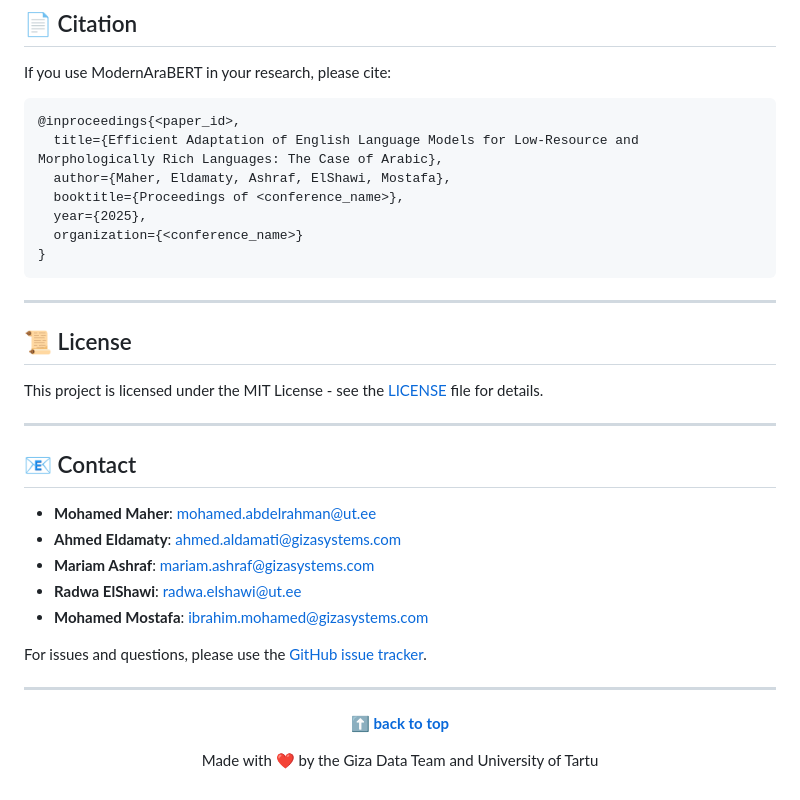
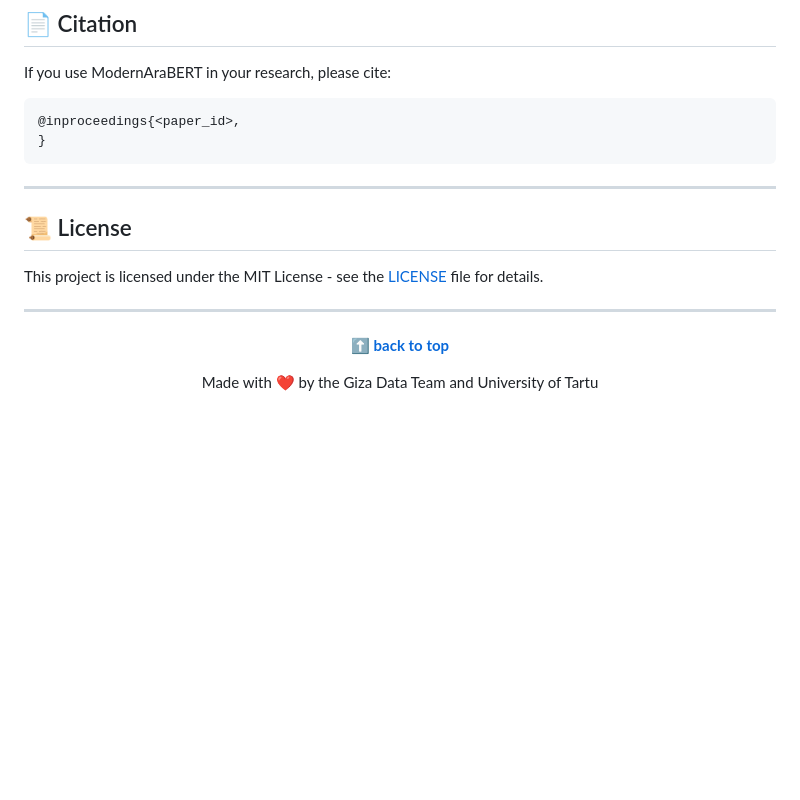
Before and after one commit to giza-data-team/ModernAraBERT, a Markdown page: README.md, the part around the change. Drawn GitHub-style; blank space fills up the shorter version.

Commit message:
Update README to anonymized submission
Removed citation details and contact information from README.

````diff
--- a/README.md
+++ b/README.md
@@ -129,11 +129,6 @@ If you use ModernAraBERT in your research, please cite:
 
 ```bibtex
 @inproceedings{<paper_id>,
-  title={Efficient Adaptation of English Language Models for Low-Resource and Morphologically Rich Languages: The Case of Arabic},
-  author={Maher, Eldamaty, Ashraf, ElShawi, Mostafa},
-  booktitle={Proceedings of <conference_name>},
-  year={2025},
-  organization={<conference_name>}
 }
 ```
 
@@ -145,18 +140,6 @@ This project is licensed under the MIT License - see the [LICENSE](./LICENSE) fi
 
 ---
 
-## 📧 Contact
-
-- **Mohamed Maher**: mohamed.abdelrahman@ut.ee
-- **Ahmed Eldamaty**: ahmed.aldamati@gizasystems.com
-- **Mariam Ashraf**: mariam.ashraf@gizasystems.com
-- **Radwa ElShawi**: radwa.elshawi@ut.ee
-- **Mohamed Mostafa**: ibrahim.mohamed@gizasystems.com
-
-For issues and questions, please use the [GitHub issue tracker](https://github.com/giza-data-team/ModernAraBERT/issues).
-
----
-
 <div align="center">
 
 **[⬆ back to top](#modernarabert)**
````
